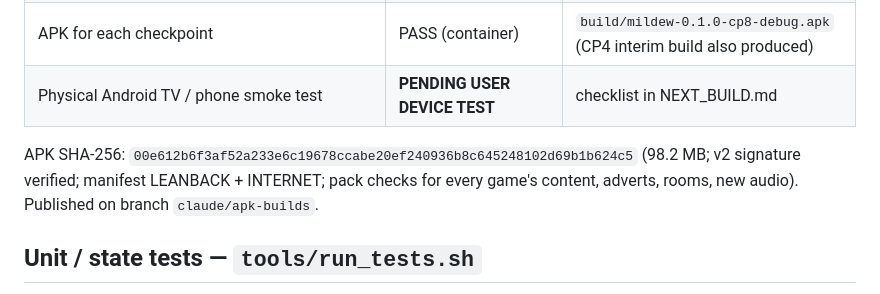
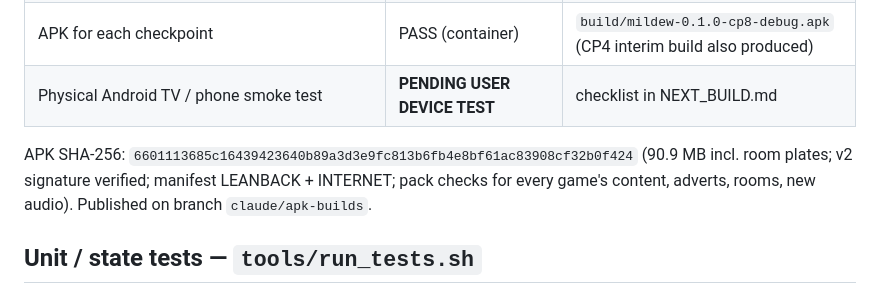
Before and after one commit to UncagedCode/Mildew, a Markdown page: docs/testing/TEST_REPORT_CP8.md, the part around the change. GitHub-like rendering.

Commit message:
Docs: CP8 APK hash, rooms status
Co-Authored-By: Claude Opus 5.5 <noreply@anthropic.com>
Claude-Session: https://claude.ai/code/session_01NNtnciPuddFdRApEqskbeK

```diff
--- a/docs/testing/TEST_REPORT_CP8.md
+++ b/docs/testing/TEST_REPORT_CP8.md
@@ -17,7 +17,7 @@ Chromium (Playwright) in portrait phone emulation with touch.
 | APK for each checkpoint | PASS (container) | `build/mildew-0.1.0-cp8-debug.apk` (CP4 interim build also produced) |
 | Physical Android TV / phone smoke test | **PENDING USER DEVICE TEST** | checklist in NEXT_BUILD.md |
 
-APK SHA-256: `00e612b6f3af52a233e6c19678ccabe20ef240936b8c645248102d69b1b624c5` (98.2 MB; v2 signature verified;
+APK SHA-256: `6601113685c16439423640b89a3d3e9fc813b6fb4e8bf61ac83908cf32b0f424` (90.9 MB incl. room plates; v2 signature verified;
 manifest LEANBACK + INTERNET; pack checks for every game's content, adverts, rooms, new audio). Published on branch `claude/apk-builds`.
 
 ## Unit / state tests — `tools/run_tests.sh`
```
Also changed, not shown: PROGRESS.md (+2 -2 lines).
